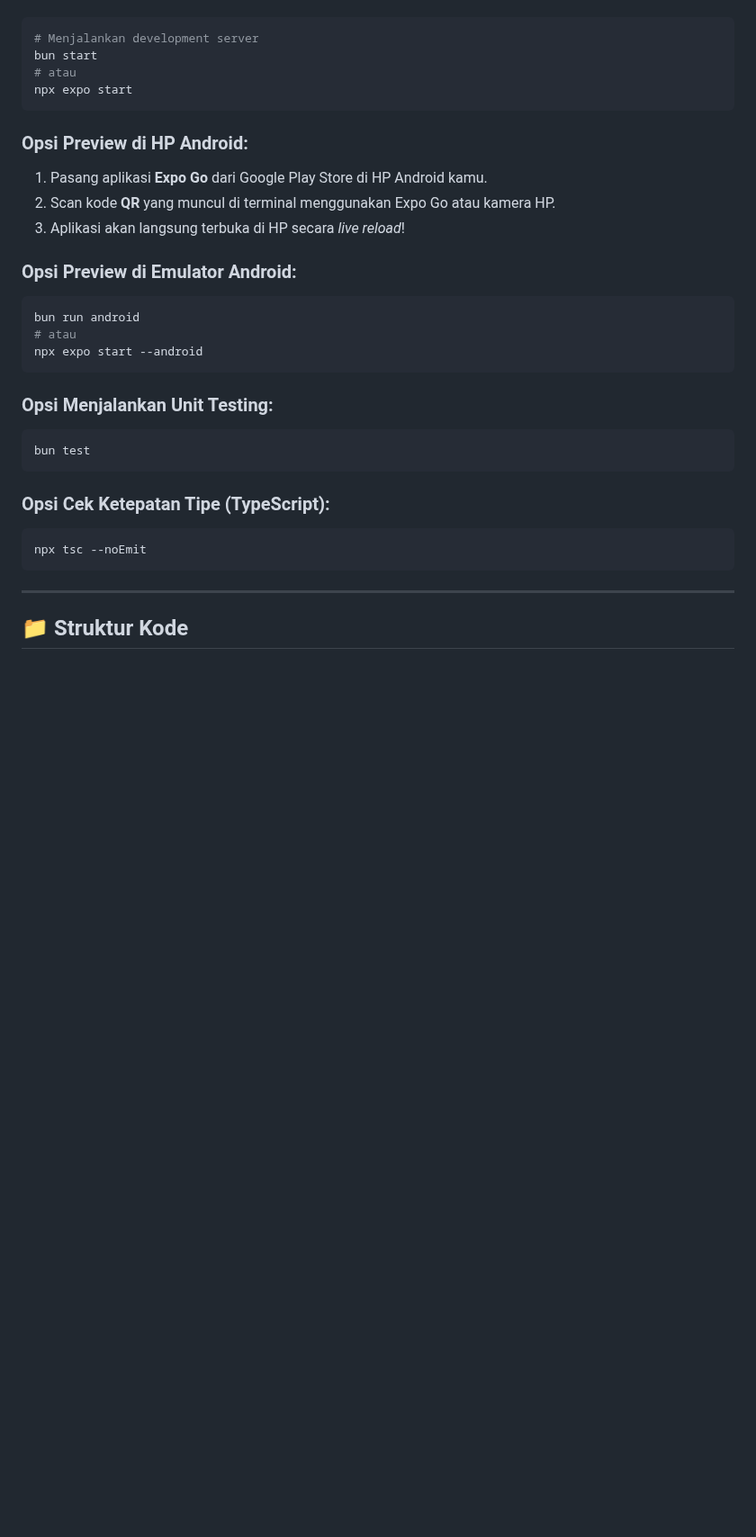
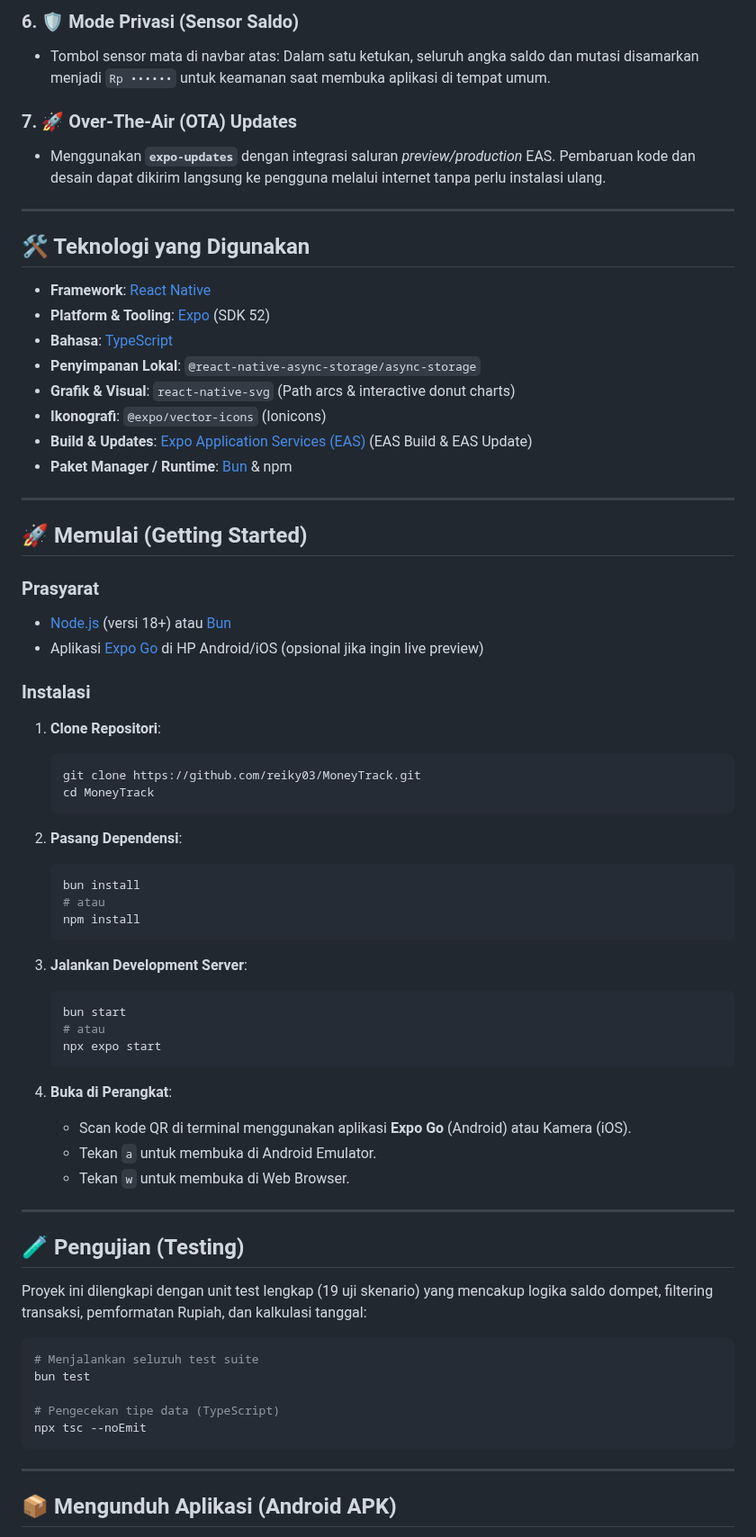
Before and after one commit to reiky03/MoneyTrack, a Markdown page: README.md, the part around one of its changes. Shown at 90% size. GitHub-like rendering; blank space fills up the shorter version.

````diff
--- a/README.md
+++ b/README.md
@@ -46,34 +82,72 @@ Pastikan dependensi sudah terpasang. Jalankan perintah berikut di terminal:
+### 6. 🛡️ Mode Privasi (Sensor Saldo)
+* Tombol sensor mata di navbar atas: Dalam satu ketukan, seluruh angka saldo dan mutasi disamarkan menjadi `Rp ••••••` untuk keamanan saat membuka aplikasi di tempat umum.
+
+### 7. 🚀 Over-The-Air (OTA) Updates
+* Menggunakan **`expo-updates`** dengan integrasi saluran *preview/production* EAS. Pembaruan kode dan desain dapat dikirim langsung ke pengguna melalui internet tanpa perlu instalasi ulang.
+
+---
+
+## 🛠️ Teknologi yang Digunakan
+
+* **Framework**: [React Native](https://reactnative.dev/)
+* **Platform & Tooling**: [Expo](https://expo.dev/) (SDK 52)
+* **Bahasa**: [TypeScript](https://www.typescriptlang.org/)
+* **Penyimpanan Lokal**: `@react-native-async-storage/async-storage`
+* **Grafik & Visual**: `react-native-svg` (Path arcs & interactive donut charts)
+* **Ikonografi**: `@expo/vector-icons` (Ionicons)
+* **Build & Updates**: [Expo Application Services (EAS)](https://expo.dev/eas) (EAS Build & EAS Update)
+* **Paket Manager / Runtime**: [Bun](https://bun.sh/) & npm
+
+---
+
+## 🚀 Memulai (Getting Started)
+
+### Prasyarat
+* [Node.js](https://nodejs.org/) (versi 18+) atau [Bun](https://bun.sh/)
+* Aplikasi [Expo Go](https://play.google.com/store/apps/details?id=host.exp.exponent) di HP Android/iOS (opsional jika ingin live preview)
+
+### Instalasi
+
+1. **Clone Repositori**:
+   ```bash
+   git clone https://github.com/reiky03/MoneyTrack.git
+   cd MoneyTrack
+   ```
+
+2. **Pasang Dependensi**:
+   ```bash
+   bun install
+   # atau
+   npm install
+   ```
+
+3. **Jalankan Development Server**:
+   ```bash
+   bun start
+   # atau
+   npx expo start
+   ```
+
+4. **Buka di Perangkat**:
+   * Scan kode QR di terminal menggunakan aplikasi **Expo Go** (Android) atau Kamera (iOS).
+   * Tekan `a` untuk membuka di Android Emulator.
+   * Tekan `w` untuk membuka di Web Browser.
+
+---
+
+## 🧪 Pengujian (Testing)
+
+Proyek ini dilengkapi dengan unit test lengkap (19 uji skenario) yang mencakup logika saldo dompet, filtering transaksi, pemformatan Rupiah, dan kalkulasi tanggal:
 
 ```bash
-# Menjalankan development server
-bun start
-# atau
-npx expo start
-```
+# Menjalankan seluruh test suite
+bun test
 
-### Opsi Preview di HP Android:
-1. Pasang aplikasi **Expo Go** dari Google Play Store di HP Android kamu.
-2. Scan kode **QR** yang muncul di terminal menggunakan Expo Go atau kamera HP.
-3. Aplikasi akan langsung terbuka di HP secara *live reload*!
-
-### Opsi Preview di Emulator Android:
-```bash
-bun run android
-# atau
-npx expo start --android
-```
-
-### Opsi Menjalankan Unit Testing:
-```bash
-bun test
-```
-
-### Opsi Cek Ketepatan Tipe (TypeScript):
-```bash
+# Pengecekan tipe data (TypeScript)
 npx tsc --noEmit
 ```
 
 ---
 
-## 📁 Struktur Kode
+## 📦 Mengunduh Aplikasi (Android APK)
 
````
Also changed, not shown: other parts of README.md (+87 -65 lines), docs/screenshots/banner.jpg (added), docs/screenshots/categories.png (added), docs/screenshots/dashboard.png (added), 2 other files.
